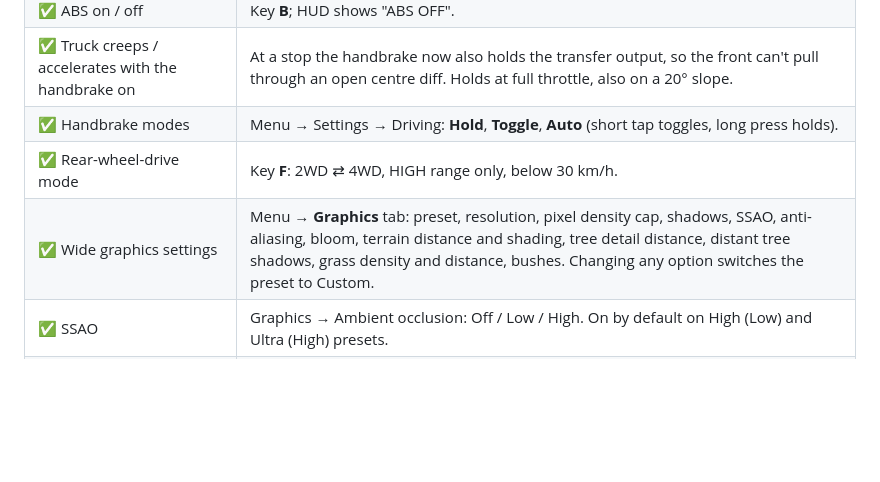
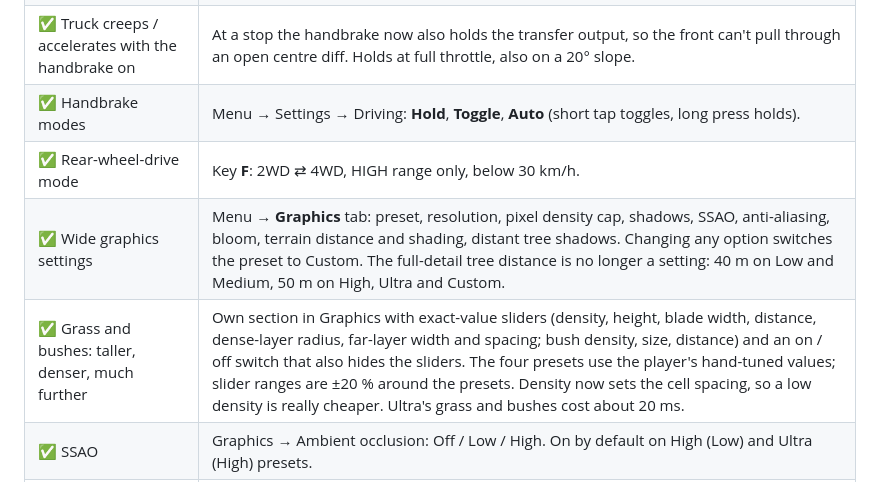
Before and after one commit to Arz-Gev/offroad, a Markdown page: TASKS.md, the part around the change. GitHub-like rendering; blank space fills up the shorter version.

Commit message:
TASKS: graphics settings and grass/bushes work done
Co-Authored-By: Claude Sonnet 5.5 <noreply@anthropic.com>

```diff
--- a/TASKS.md
+++ b/TASKS.md
@@ -12,7 +12,8 @@ Technical notes live in `DEVNOTES.md`.
 | ✅ Truck creeps / accelerates with the handbrake on | At a stop the handbrake now also holds the transfer output, so the front can't pull through an open centre diff. Holds at full throttle, also on a 20° slope. |
 | ✅ Handbrake modes | Menu → Settings → Driving: **Hold**, **Toggle**, **Auto** (short tap toggles, long press holds). |
 | ✅ Rear-wheel-drive mode | Key **F**: 2WD ⇄ 4WD, HIGH range only, below 30 km/h. |
-| ✅ Wide graphics settings | Menu → **Graphics** tab: preset, resolution, pixel density cap, shadows, SSAO, anti-aliasing, bloom, terrain distance and shading, tree detail distance, distant tree shadows, grass density and distance, bushes. Changing any option switches the preset to Custom. |
+| ✅ Wide graphics settings | Menu → **Graphics** tab: preset, resolution, pixel density cap, shadows, SSAO, anti-aliasing, bloom, terrain distance and shading, distant tree shadows. Changing any option switches the preset to Custom. The full-detail tree distance is no longer a setting: 40 m on Low and Medium, 50 m on High, Ultra and Custom. |
+| ✅ Grass and bushes: taller, denser, much further | Own section in Graphics with exact-value sliders (density, height, blade width, distance, dense-layer radius, far-layer width and spacing; bush density, size, distance) and an on / off switch that also hides the sliders. The four presets use the player's hand-tuned values; slider ranges are ±20 % around the presets. Density now sets the cell spacing, so a low density is really cheaper. Ultra's grass and bushes cost about 20 ms. |
 | ✅ SSAO | Graphics → Ambient occlusion: Off / Low / High. On by default on High (Low) and Ultra (High) presets. |
 | ✅ Fullscreen switch in Graphics, Welcome card button removed | |
 | ✅ SSAO pattern on some displays | Banding / dot grid on flat ground on the Mac and in 1440p fullscreen. Fixed in the AO depth reconstruction; confirmed gone by the player. |
```
